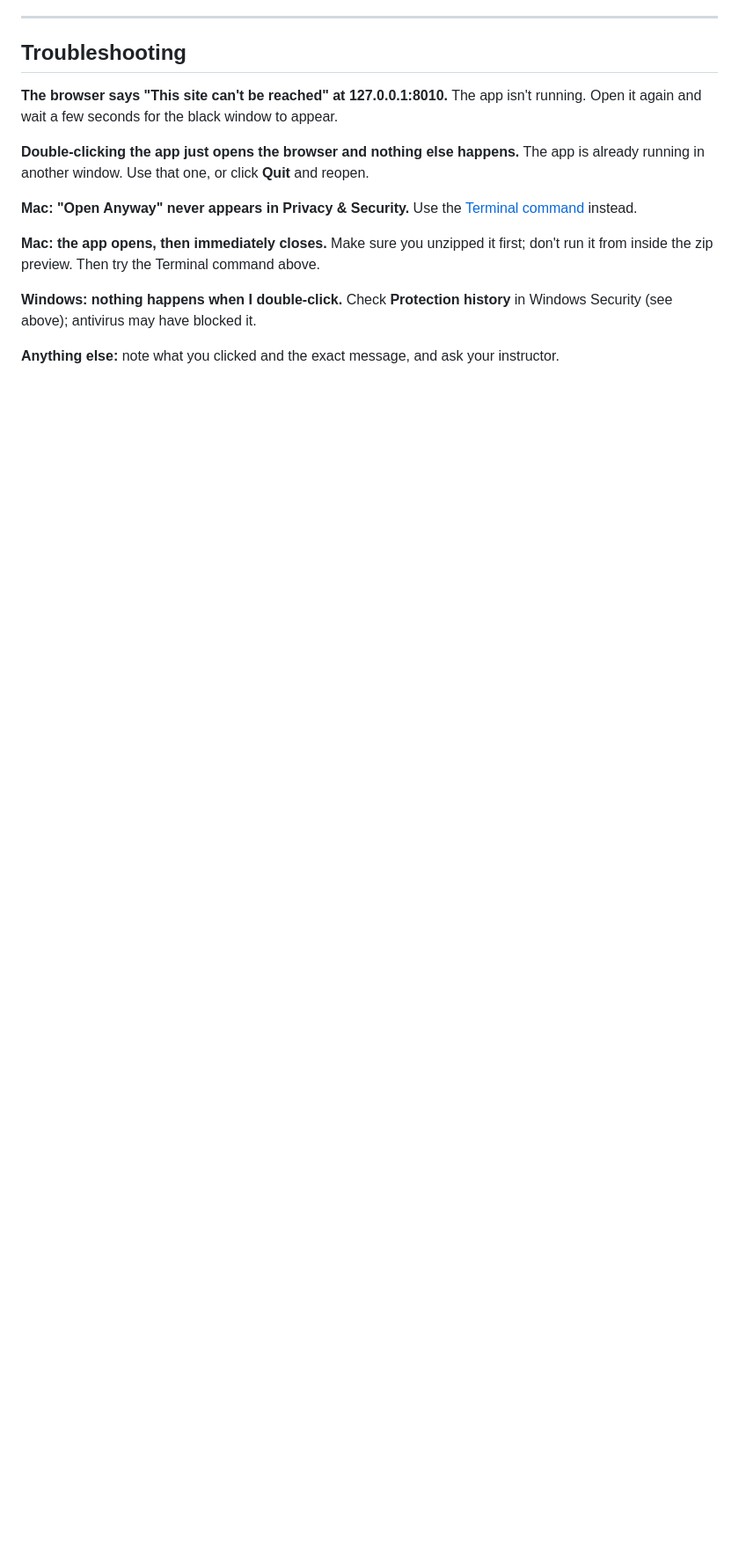
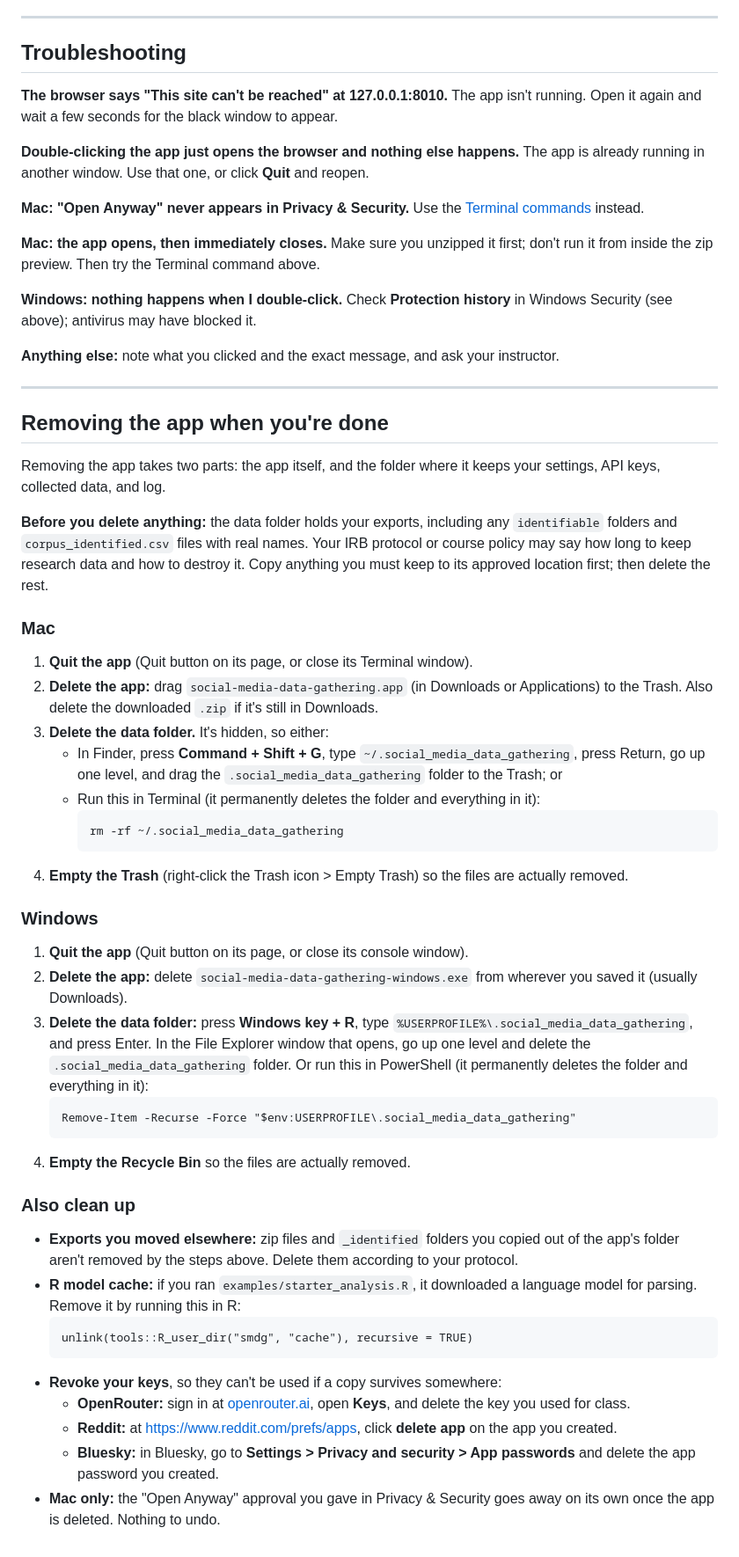
Before and after one commit to kwartler/social-media-data-gathering, a Markdown page: docs/INSTALL.md, the part around one of its changes. Shown at 88% size. Rendered like a GitHub page; blank space fills up the shorter version.

Commit message:
Install guide: Terminal open commands and uninstall steps
Adds the xattr + open command pair for Mac, and a "Removing the app"
section for Mac and Windows covering the app, the hidden data folder,
exports under IRB retention, the R model cache, and revoking API keys.

Co-Authored-By: Claude Opus 5.5 <noreply@anthropic.com>

````diff
--- a/docs/INSTALL.md
+++ b/docs/INSTALL.md
@@ -141,7 +157,7 @@ The app isn't running. Open it again and wait a few seconds for the black window
 The app is already running in another window. Use that one, or click **Quit** and reopen.
 
 **Mac: "Open Anyway" never appears in Privacy & Security.**
-Use the [Terminal command](#alternative-one-terminal-command) instead.
+Use the [Terminal commands](#alternative-open-it-from-terminal) instead.
 
 **Mac: the app opens, then immediately closes.**
 Make sure you unzipped it first; don't run it from inside the zip preview. Then try the
@@ -151,3 +167,64 @@ Terminal command above.
 Check **Protection history** in Windows Security (see above); antivirus may have blocked it.
 
 **Anything else:** note what you clicked and the exact message, and ask your instructor.
+
+---
+
+## Removing the app when you're done
+
+Removing the app takes two parts: the app itself, and the folder where it keeps your
+settings, API keys, collected data, and log.
+
+**Before you delete anything:** the data folder holds your exports, including any
+`identifiable` folders and `corpus_identified.csv` files with real names. Your IRB protocol
+or course policy may say how long to keep research data and how to destroy it. Copy
+anything you must keep to its approved location first; then delete the rest.
+
+### Mac
+
+1. **Quit the app** (Quit button on its page, or close its Terminal window).
+2. **Delete the app:** drag `social-media-data-gathering.app` (in Downloads or Applications)
+   to the Trash. Also delete the downloaded `.zip` if it's still in Downloads.
+3. **Delete the data folder.** It's hidden, so either:
+   - In Finder, press **Command + Shift + G**, type `~/.social_media_data_gathering`, press
+     Return, go up one level, and drag the `.social_media_data_gathering` folder to the
+     Trash; or
+   - Run this in Terminal (it permanently deletes the folder and everything in it):
+     ```
+     rm -rf ~/.social_media_data_gathering
+     ```
+4. **Empty the Trash** (right-click the Trash icon > Empty Trash) so the files are actually
+   removed.
+
+### Windows
+
+1. **Quit the app** (Quit button on its page, or close its console window).
+2. **Delete the app:** delete `social-media-data-gathering-windows.exe` from wherever you
+   saved it (usually Downloads).
+3. **Delete the data folder:** press **Windows key + R**, type
+   `%USERPROFILE%\.social_media_data_gathering`, and press Enter. In the File Explorer
+   window that opens, go up one level and delete the `.social_media_data_gathering` folder.
+   Or run this in PowerShell (it permanently deletes the folder and everything in it):
+   ```
+   Remove-Item -Recurse -Force "$env:USERPROFILE\.social_media_data_gathering"
+   ```
+4. **Empty the Recycle Bin** so the files are actually removed.
+
+### Also clean up
+
+- **Exports you moved elsewhere:** zip files and `_identified` folders you copied out of the
+  app's folder aren't removed by the steps above. Delete them according to your protocol.
+- **R model cache:** if you ran `examples/starter_analysis.R`, it downloaded a language model
+  for parsing. Remove it by running this in R:
+  ```
+  unlink(tools::R_user_dir("smdg", "cache"), recursive = TRUE)
+  ```
+- **Revoke your keys**, so they can't be used if a copy survives somewhere:
+  - **OpenRouter:** sign in at [openrouter.ai](https://openrouter.ai), open **Keys**, and
+    delete the key you used for class.
+  - **Reddit:** at <https://www.reddit.com/prefs/apps>, click **delete app** on the app you
+    created.
+  - **Bluesky:** in Bluesky, go to **Settings > Privacy and security > App passwords** and
+    delete the app password you created.
+- **Mac only:** the "Open Anyway" approval you gave in Privacy & Security goes away on its own
+  once the app is deleted. Nothing to undo.
````
Also changed, not shown: other parts of docs/INSTALL.md (+20 -4 lines), README.md (+3 -0 lines).
